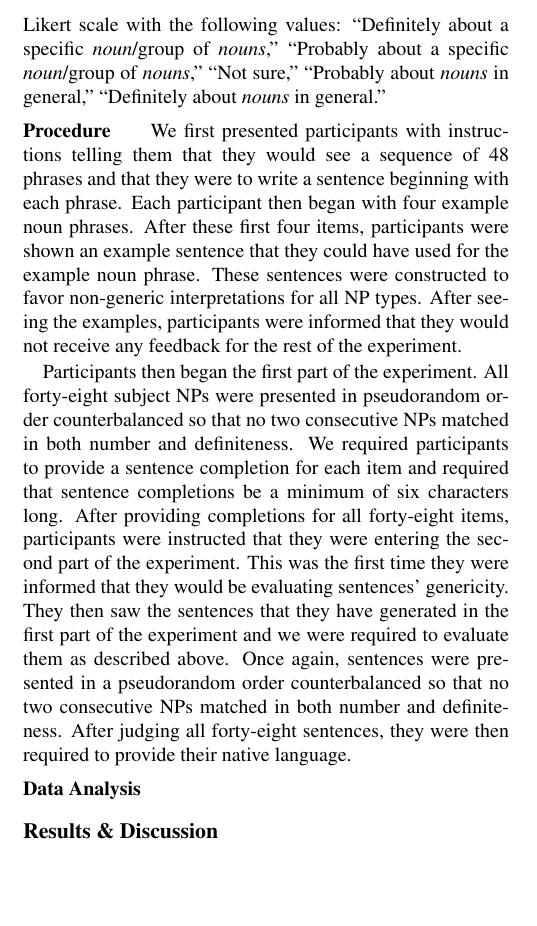
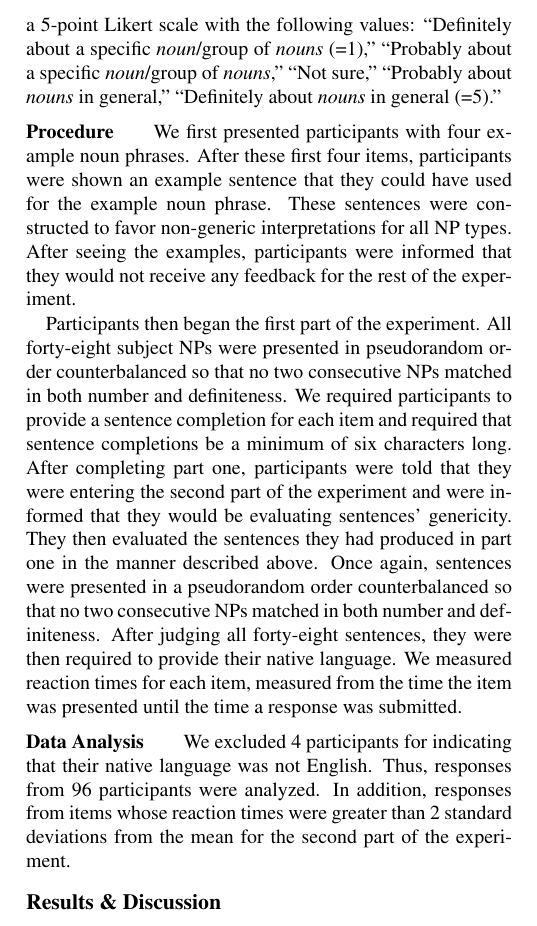
Before and after one commit to langcog/generic_ref, a LaTeX paper (cogsci/generics.tex): part of one column of page 2 of 4, cut so that both start at the same text, the shorter picture padded with empty space. Compiled offline with pdfLaTeX.

Commit message:
Cogsci paper
Paper updates

```diff
--- a/cogsci/generics.tex
+++ b/cogsci/generics.tex
@@ -75,13 +75,13 @@ As discussed above, the number and definiteness of a sentence's subject NP influ
 
 \subsubsection{Stimuli} \quad Forty-eight nouns were chosen to use as the bases for subject NPs. To ensure diversity among these subject NPs, twenty-four nouns were animate and twenty-four were inanimate. For each study participant, a random set of twelve nouns were assigned morphosyntactic features using a \(2 \times 2\) factorial design crossing number (singular, plural) with definiteness (definite, indefinite). Exactly half of nouns assigned to each factorial point were animate and half were inanimate. Base nouns were then programmatically edited to reflect the assigned number and definiteness values and create full NPs. For example, if the noun ``panda'' were assigned values \textit{plural} and \textit{definite}, the full NP would be ``the pandas.''
 
-In the first part of the experiment, participants saw a single NP followed by a single-line text box. They were instructed to ``write a sentence starting with the phrase below.'' In the second part of the experiment, participants were shown the sentences they had written in the first part of the experiment. They were shown one sentence at a time and asked whether the sentence was about a specific \textit{noun} (for singular NPs), a specific group of \textit{nouns} (for plural NPs), or about \textit{nouns} in general. Participants indicated their response using a 5-point Likert scale with the following values: ``Definitely about a specific \textit{noun}/group of \textit{nouns},'' ``Probably about a specific \textit{noun}/group of \textit{nouns},'' ``Not sure,'' ``Probably about \textit{nouns} in general,'' ``Definitely about \textit{nouns} in general.''
+In the first part of the experiment, participants saw a single NP followed by a single-line text box. They were instructed to ``write a sentence starting with the phrase below.'' In the second part of the experiment, participants were shown the sentences they had written in the first part of the experiment. They were shown one sentence at a time and asked whether the sentence was about a specific \textit{noun} (for singular NPs), a specific group of \textit{nouns} (for plural NPs), or about \textit{nouns} in general. Participants indicated their response using a 5-point Likert scale with the following values: ``Definitely about a specific \textit{noun}/group of \textit{nouns} (=1),'' ``Probably about a specific \textit{noun}/group of \textit{nouns},'' ``Not sure,'' ``Probably about \textit{nouns} in general,'' ``Definitely about \textit{nouns} in general (=5).''
 
-\subsubsection{Procedure} \quad We first presented participants with instructions telling them that they would see a sequence of 48 phrases and that they were to write a sentence beginning with each phrase. Each participant then began with four example noun phrases. After these first four items, participants were shown an example sentence that they could have used for the example noun phrase. These sentences were constructed to favor non-generic interpretations for all NP types. After seeing the examples, participants were informed that they would not receive any feedback for the rest of the experiment.
+\subsubsection{Procedure} \quad We first presented participants with four example noun phrases. After these first four items, participants were shown an example sentence that they could have used for the example noun phrase. These sentences were constructed to favor non-generic interpretations for all NP types. After seeing the examples, participants were informed that they would not receive any feedback for the rest of the experiment.
 
-Participants then began the first part of the experiment. All forty-eight subject NPs were presented in pseudorandom order counterbalanced so that no two consecutive NPs matched in both number and definiteness. We required participants to provide a sentence completion for each item and required that sentence completions be a minimum of six characters long. After providing completions for all forty-eight items, participants were instructed that they were entering the second part of the experiment. This was the first time they were informed that they would be evaluating sentences' genericity. They then saw the sentences that they have generated in the first part of the experiment and we were required to evaluate them as described above. Once again, sentences were presented in a pseudorandom order counterbalanced so that no two consecutive NPs matched in both number and definiteness. After judging all forty-eight sentences, they were then required to provide their native language.
+Participants then began the first part of the experiment. All forty-eight subject NPs were presented in pseudorandom order counterbalanced so that no two consecutive NPs matched in both number and definiteness. We required participants to provide a sentence completion for each item and required that sentence completions be a minimum of six characters long. After completing part one, participants were told that they were entering the second part of the experiment and were informed that they would be evaluating sentences' genericity. They then evaluated the sentences they had produced in part one in the manner described above. Once again, sentences were presented in a pseudorandom order counterbalanced so that no two consecutive NPs matched in both number and definiteness. After judging all forty-eight sentences, they were then required to provide their native language. We measured reaction times for each item, measured from the time the item was presented until the time a response was submitted.
 
-\subsubsection{Data Analysis} \quad
+\subsubsection{Data Analysis} \quad We excluded 4 participants for indicating that their native language was not English. Thus, responses from 96 participants were analyzed. In addition, responses from items whose reaction times were greater than 2 standard deviations from the mean for the second part of the experiment.
 
 \subsection{Results \& Discussion}
 
```
Also changed, not shown: cogsci/generics.pdf, cogsci/generics.tex (5 more changed lines), 3 other files.
